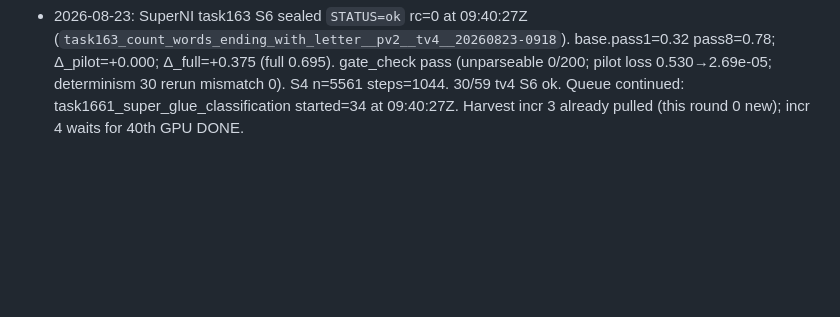
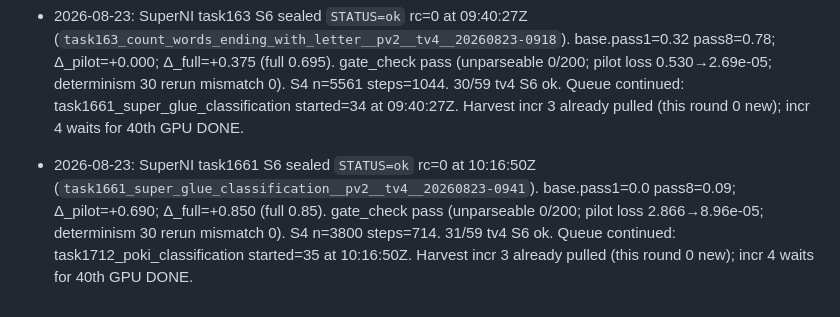
Before and after one commit to xesws/Auto-Forge-Evaluator, a Markdown page: docs/ledger.md, the part around the change. Drawn GitHub-style; blank space fills up the shorter version.

Commit message:
[docs] SuperNI task1661 S6 ok; task1712 S4 in progress

```diff
--- a/docs/ledger.md
+++ b/docs/ledger.md
@@ -100,3 +100,4 @@ append-only. One dated line per decision, incident, or spec deviation.
 - 2026-08-23: SuperNI task1600 S6 sealed `STATUS=ok` rc=0 at 08:58:37Z (`task1600_smcalflow_sentence_generation__pv2__tv4__20260823-0842`). base.pass1=0.0 pass8=0.0; Δ_pilot=+0.015; Δ_full=+0.015 (full 0.015). gate_check pass (unparseable 0/200; pilot loss 3.250→1.70e-04; determinism 30 rerun mismatch 0). S4 n=829 steps=156. 28/59 tv4 S6 ok. Queue continued: task1622_disfl_qa_text_modication started=32 at 08:58:37Z. Harvest incr 3 already pulled (this round 0 new); incr 4 waits for 40th GPU DONE.
 - 2026-08-23: SuperNI task1622 S6 sealed `STATUS=ok` rc=0 at 09:17:28Z (`task1622_disfl_qa_text_modication__pv2__tv4__20260823-0859`). base.pass1=0.14 pass8=0.22; Δ_pilot=+0.185; Δ_full=+0.575 (full 0.715). gate_check pass (unparseable 0/200; pilot loss 0.299→3.37e-05; determinism 30 rerun mismatch 0). S4 n=1795 steps=339. 29/59 tv4 S6 ok. Queue continued: task163_count_words_ending_with_letter started=33 at 09:17:28Z. Harvest incr 3 already pulled (this round 0 new).
 - 2026-08-23: SuperNI task163 S6 sealed `STATUS=ok` rc=0 at 09:40:27Z (`task163_count_words_ending_with_letter__pv2__tv4__20260823-0918`). base.pass1=0.32 pass8=0.78; Δ_pilot=+0.000; Δ_full=+0.375 (full 0.695). gate_check pass (unparseable 0/200; pilot loss 0.530→2.69e-05; determinism 30 rerun mismatch 0). S4 n=5561 steps=1044. 30/59 tv4 S6 ok. Queue continued: task1661_super_glue_classification started=34 at 09:40:27Z. Harvest incr 3 already pulled (this round 0 new); incr 4 waits for 40th GPU DONE.
+- 2026-08-23: SuperNI task1661 S6 sealed `STATUS=ok` rc=0 at 10:16:50Z (`task1661_super_glue_classification__pv2__tv4__20260823-0941`). base.pass1=0.0 pass8=0.09; Δ_pilot=+0.690; Δ_full=+0.850 (full 0.85). gate_check pass (unparseable 0/200; pilot loss 2.866→8.96e-05; determinism 30 rerun mismatch 0). S4 n=3800 steps=714. 31/59 tv4 S6 ok. Queue continued: task1712_poki_classification started=35 at 10:16:50Z. Harvest incr 3 already pulled (this round 0 new); incr 4 waits for 40th GPU DONE.
```
Also changed, not shown: docs/REPORT_20260823T1041Z.md (added, +38 -0 lines).
